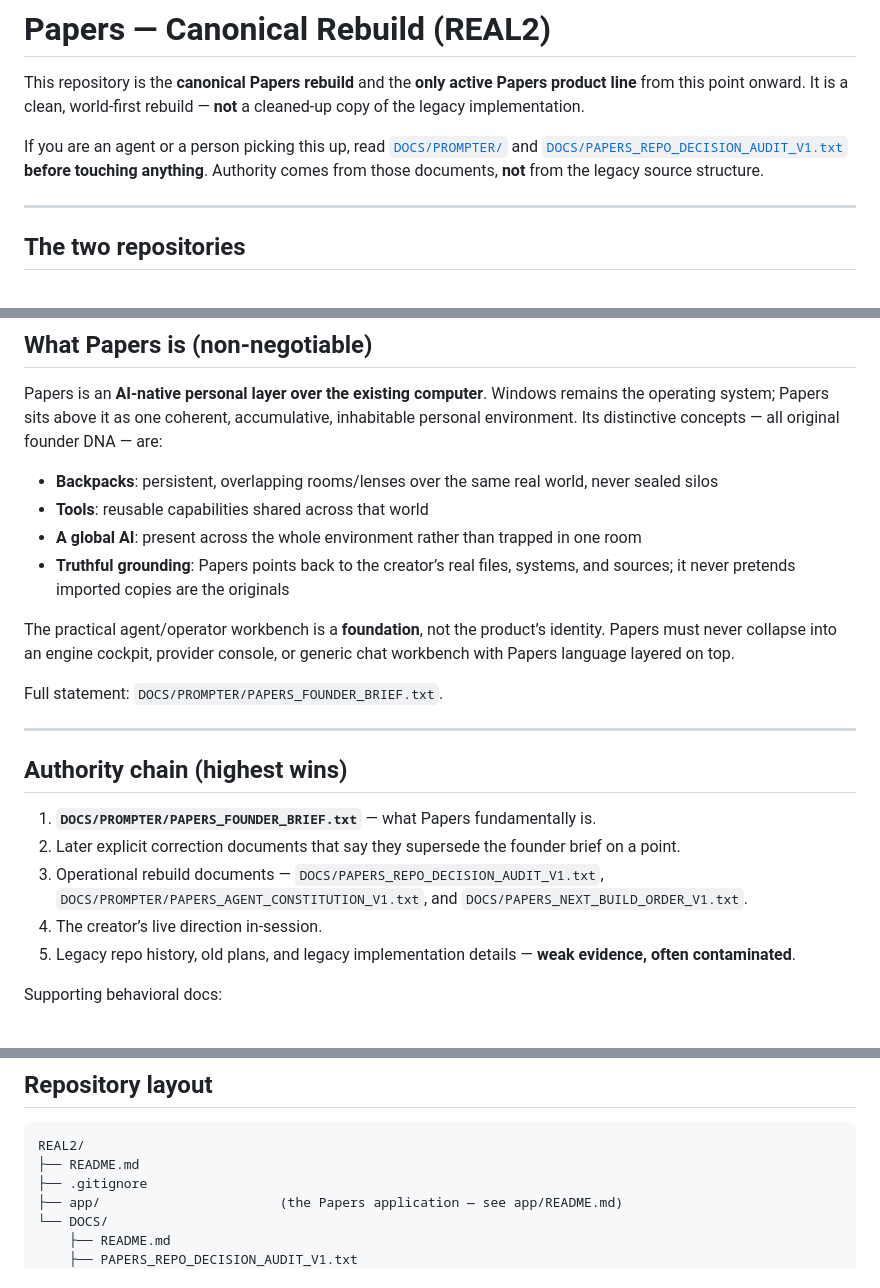
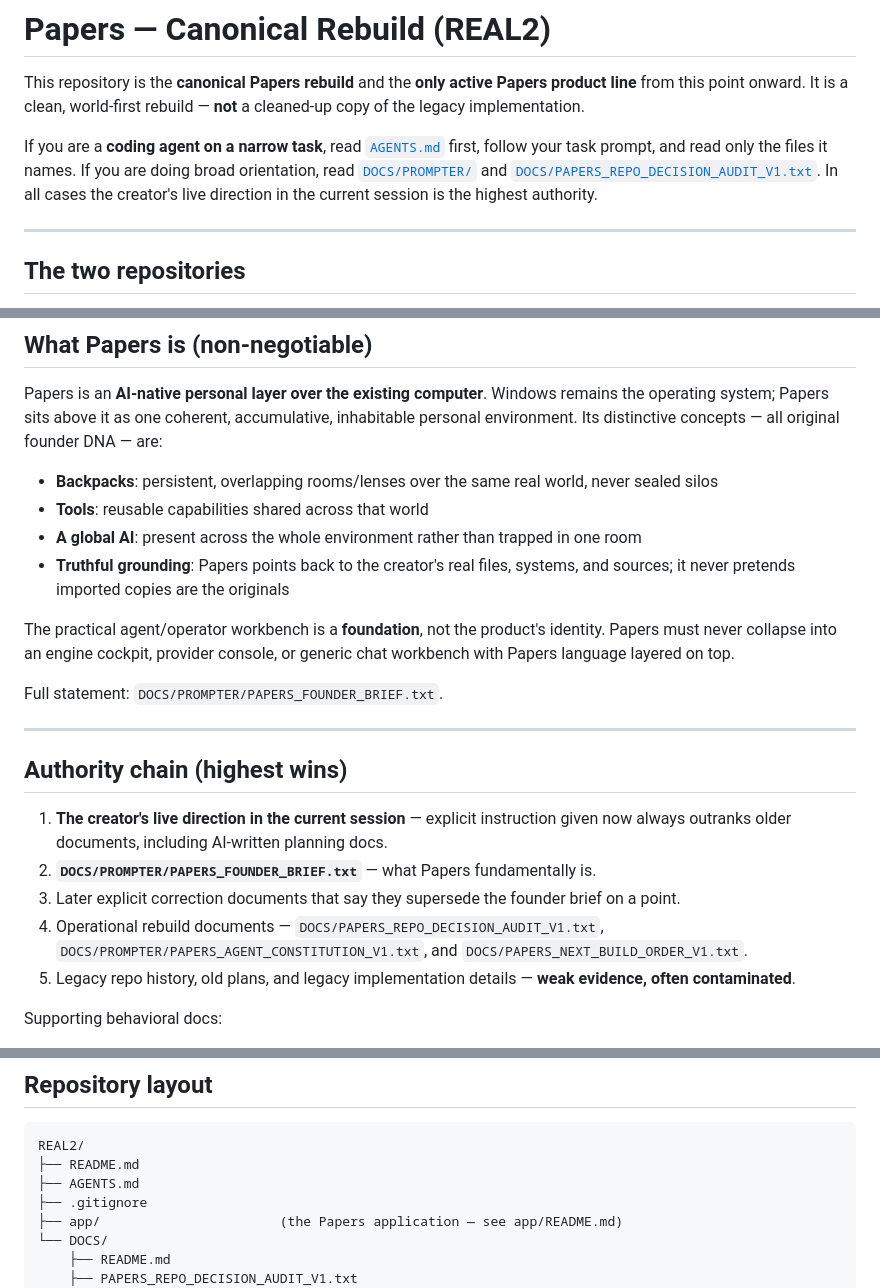
Before and after one commit to Futahua/papers-real2, a Markdown page: README.md, 3 parts joined by grey strips. Drawn GitHub-style.

Commit message:
Add AGENTS.md and update README authority chain for coding agents

````diff
--- a/README.md
+++ b/README.md
@@ -2,7 +2,7 @@
 
 This repository is the **canonical Papers rebuild** and the **only active Papers product line** from this point onward. It is a clean, world-first rebuild — **not** a cleaned-up copy of the legacy implementation.
 
-If you are an agent or a person picking this up, read [`DOCS/PROMPTER/`](DOCS/PROMPTER/) and [`DOCS/PAPERS_REPO_DECISION_AUDIT_V1.txt`](DOCS/PAPERS_REPO_DECISION_AUDIT_V1.txt) **before touching anything**. Authority comes from those documents, **not** from the legacy source structure.
+If you are a **coding agent on a narrow task**, read [`AGENTS.md`](AGENTS.md) first, follow your task prompt, and read only the files it names. If you are doing broad orientation, read [`DOCS/PROMPTER/`](DOCS/PROMPTER/) and [`DOCS/PAPERS_REPO_DECISION_AUDIT_V1.txt`](DOCS/PAPERS_REPO_DECISION_AUDIT_V1.txt). In all cases the creator's live direction in the current session is the highest authority.
 
 ---
 
@@ -44,9 +44,9 @@ Papers is an **AI-native personal layer over the existing computer**. Windows re
 * **Backpacks**: persistent, overlapping rooms/lenses over the same real world, never sealed silos
 * **Tools**: reusable capabilities shared across that world
 * **A global AI**: present across the whole environment rather than trapped in one room
-* **Truthful grounding**: Papers points back to the creator’s real files, systems, and sources; it never pretends imported copies are the originals
+* **Truthful grounding**: Papers points back to the creator's real files, systems, and sources; it never pretends imported copies are the originals
 
-The practical agent/operator workbench is a **foundation**, not the product’s identity. Papers must never collapse into an engine cockpit, provider console, or generic chat workbench with Papers language layered on top.
+The practical agent/operator workbench is a **foundation**, not the product's identity. Papers must never collapse into an engine cockpit, provider console, or generic chat workbench with Papers language layered on top.
 
 Full statement: `DOCS/PROMPTER/PAPERS_FOUNDER_BRIEF.txt`.
 
@@ -54,10 +54,10 @@ Full statement: `DOCS/PROMPTER/PAPERS_FOUNDER_BRIEF.txt`.
 
 ## Authority chain (highest wins)
 
-1. **`DOCS/PROMPTER/PAPERS_FOUNDER_BRIEF.txt`** — what Papers fundamentally is.
-2. Later explicit correction documents that say they supersede the founder brief on a point.
-3. Operational rebuild documents — `DOCS/PAPERS_REPO_DECISION_AUDIT_V1.txt`, `DOCS/PROMPTER/PAPERS_AGENT_CONSTITUTION_V1.txt`, and `DOCS/PAPERS_NEXT_BUILD_ORDER_V1.txt`.
-4. The creator’s live direction in-session.
+1. **The creator's live direction in the current session** — explicit instruction given now always outranks older documents, including AI-written planning docs.
+2. **`DOCS/PROMPTER/PAPERS_FOUNDER_BRIEF.txt`** — what Papers fundamentally is.
+3. Later explicit correction documents that say they supersede the founder brief on a point.
+4. Operational rebuild documents — `DOCS/PAPERS_REPO_DECISION_AUDIT_V1.txt`, `DOCS/PROMPTER/PAPERS_AGENT_CONSTITUTION_V1.txt`, and `DOCS/PAPERS_NEXT_BUILD_ORDER_V1.txt`.
 5. Legacy repo history, old plans, and legacy implementation details — **weak evidence, often contaminated**.
 
 Supporting behavioral docs:
@@ -93,6 +93,7 @@ room, real things)**, world-first, never from the legacy app shell.
 ```text
 REAL2/
 ├── README.md
+├── AGENTS.md
 ├── .gitignore
 ├── app/                       (the Papers application — see app/README.md)
 └── DOCS/
````
Also changed, not shown: other parts of README.md (+4 -4 lines), AGENTS.md (added, +45 -0 lines).
